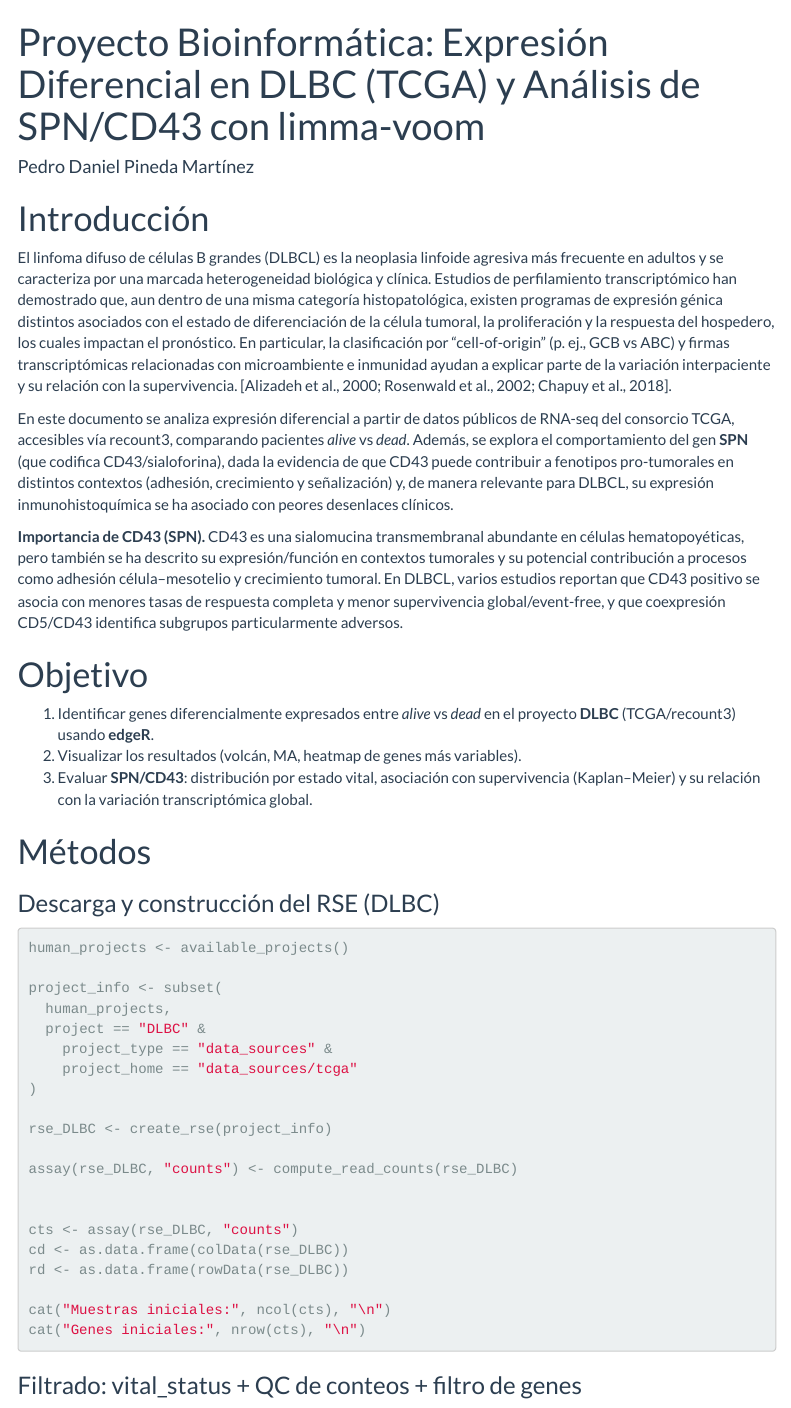
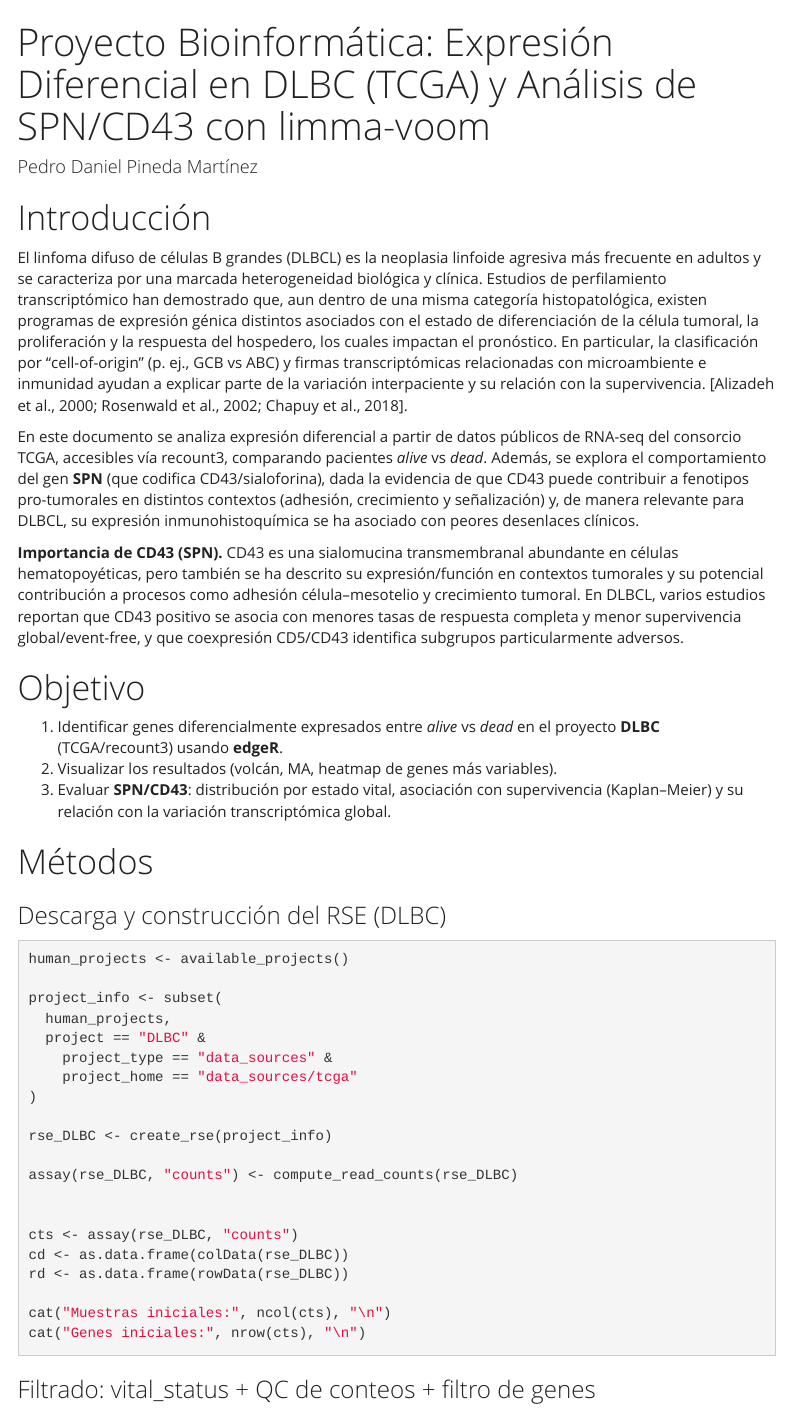
Before and after one commit to pdanielpm/Proyecto_Modulo_Bioinfo, an R Markdown document (docs/index.Rmd): the page in a window 1100 px wide, from its top. Rendered offline with R 4.5, knitr and Pandoc, with nearby package versions; the code chunks are not run, so their results and figures are left out; menus at the side of the page are left out.

Commit message:
Estilo
Cambio en el estilo del Render

```diff
--- a/docs/index.Rmd
+++ b/docs/index.Rmd
@@ -3,7 +3,7 @@ title: "Proyecto Bioinformática: Expresión Diferencial en DLBC (TCGA) y Análi
 author: "Pedro Daniel Pineda Martínez"
 output:
   html_document:
-    theme: flatly
+    theme: yeti
     toc: true
     toc_float: true
 ---
```
Also changed, not shown: 1 other file.
